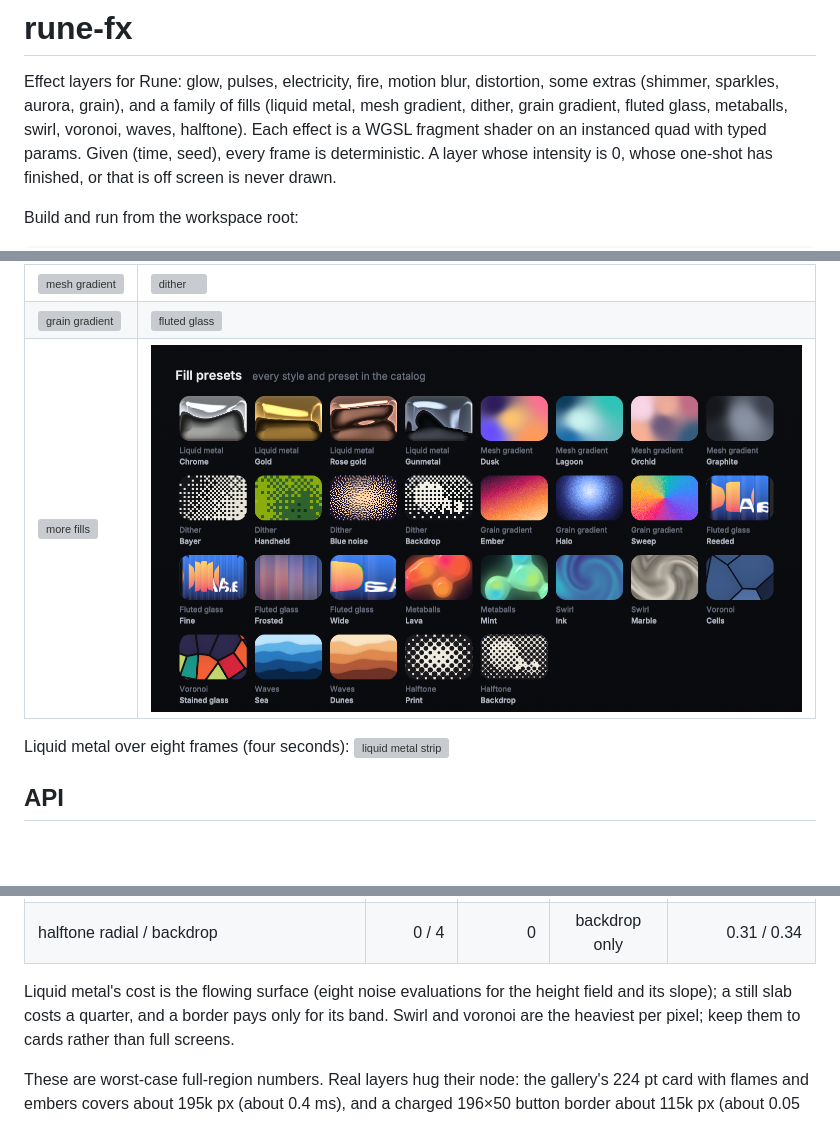
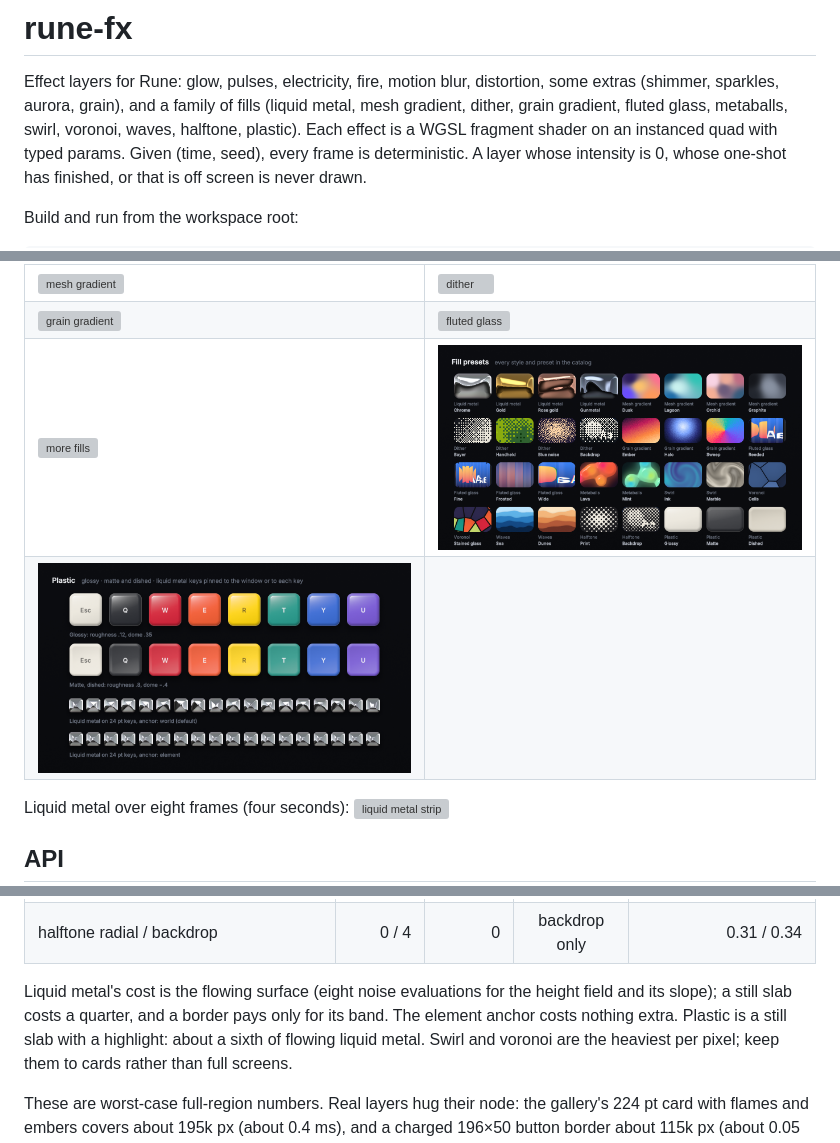
Before and after one commit to ImBIOS/rune, a Markdown page: crates/rune-fx/README.md, 3 parts joined by grey strips. GitHub-like rendering; pictures changed too: demo/fx/fill-presets.png, demo/fx/plastic.png (added); blank space fills up the shorter version; grey boxes are pictures that could not be loaded.

```diff
--- a/crates/rune-fx/README.md
+++ b/crates/rune-fx/README.md
@@ -2,7 +2,7 @@
 
 Effect layers for Rune: glow, pulses, electricity, fire, motion blur, distortion, some extras
 (shimmer, sparkles, aurora, grain), and a family of fills (liquid metal, mesh gradient, dither, grain
-gradient, fluted glass, metaballs, swirl, voronoi, waves, halftone). Each effect is a WGSL fragment shader on an instanced quad with
+gradient, fluted glass, metaballs, swirl, voronoi, waves, halftone, plastic). Each effect is a WGSL fragment shader on an instanced quad with
 typed params. Given (time, seed), every frame is deterministic. A layer whose intensity is 0, whose
 one-shot has finished, or that is off screen is never drawn.
 
@@ -28,6 +28,7 @@ Output lands in `demo/fx/` (repo root): `<effect>.png`, `<effect>-strip.png` (8
 | ![mesh gradient](../../demo/fx/mesh-gradient.png) | ![dither](../../demo/fx/dither.png) |
 | ![grain gradient](../../demo/fx/grain-gradient.png) | ![fluted glass](../../demo/fx/fluted-glass.png) |
 | ![more fills](../../demo/fx/fills.png) | ![every fill preset](../../demo/fx/fill-presets.png) |
+| ![plastic keys, glossy and matte, and liquid metal keys anchored to the window or to each key](../../demo/fx/plastic.png) | |
 
 Liquid metal over eight frames (four seconds): ![liquid metal strip](../../demo/fx/liquid-metal-strip.png)
 
@@ -294,7 +300,8 @@ holds that run). Each fill covers a 480×280 pt rounded rect at 2× (544k px):
 | halftone radial / backdrop | 0 / 4 | 0 | backdrop only | 0.31 / 0.34 |
 
 Liquid metal's cost is the flowing surface (eight noise evaluations for the height field and its
-slope); a still slab costs a quarter, and a border pays only for its band. Swirl and voronoi are
+slope); a still slab costs a quarter, and a border pays only for its band. The element anchor
+costs nothing extra. Plastic is a still slab with a highlight: about a sixth of flowing liquid metal. Swirl and voronoi are
 the heaviest per pixel; keep them to cards rather than full screens.
 
 These are worst-case full-region numbers. Real layers hug their node: the gallery's 224 pt card
```
Also changed, not shown: other parts of crates/rune-fx/README.md (+6 -1 lines), CHANGELOG.md (+12 -0 lines), demo/fx/timings.md (+45 -41 lines), demo/fx/fill-presets-reduced.png, 7 other files.
